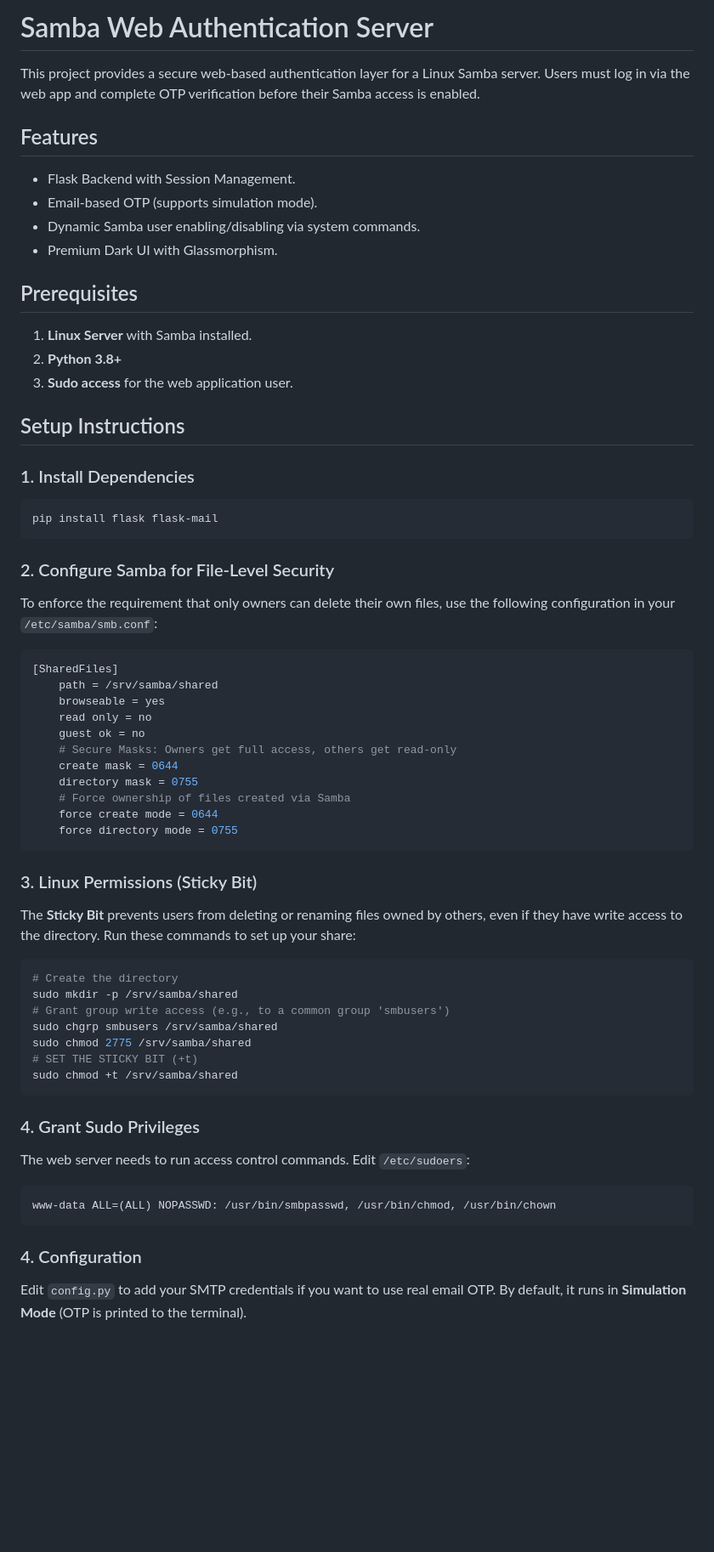
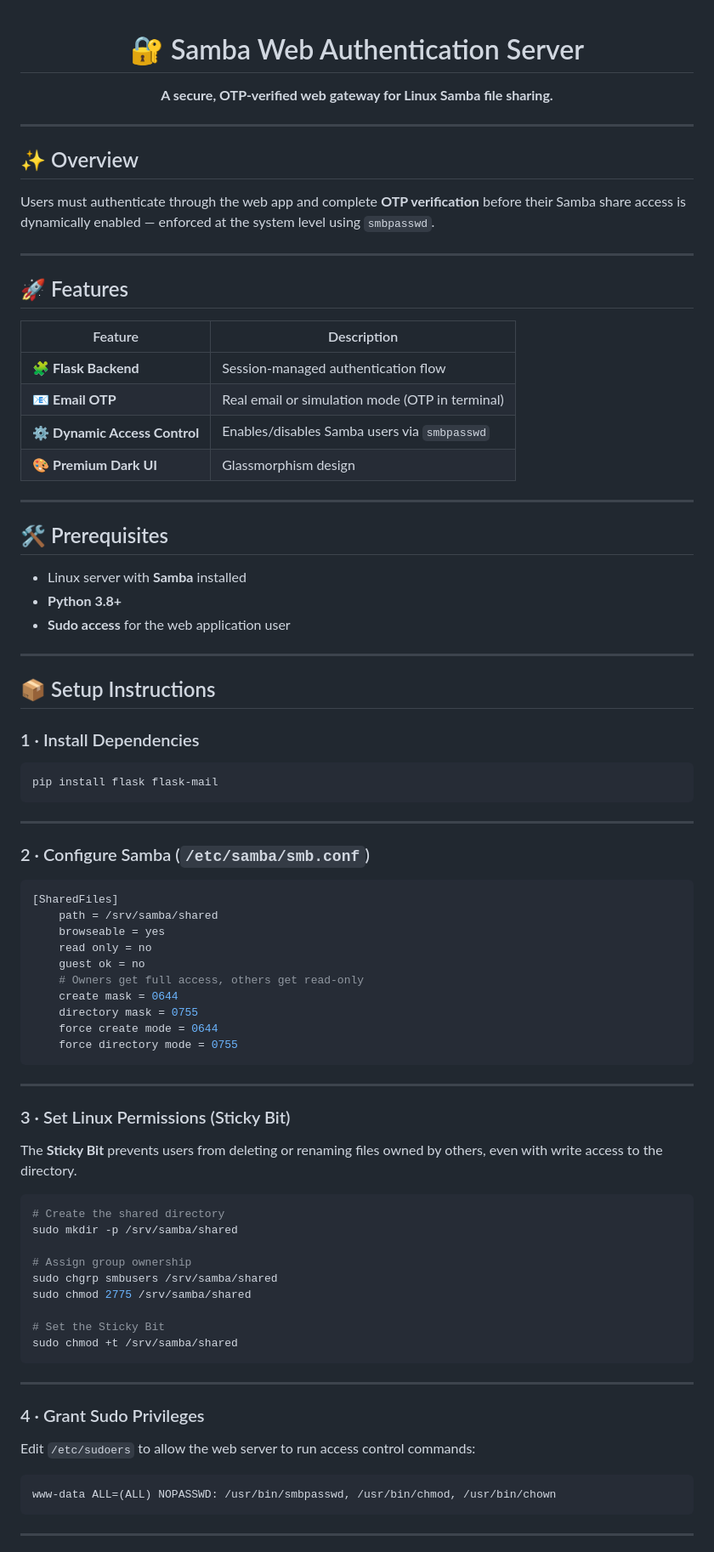
Before and after one commit to Galib-272/Samba_server_OS-project, a Markdown page: README.md, the part around one of its changes. Shown at 85% size. Drawn GitHub-style; blank space fills up the shorter version.

````diff
--- a/README.md
+++ b/README.md
@@ -1,27 +1,50 @@
-# Samba Web Authentication Server
+<div align="center">
 
-This project provides a secure web-based authentication layer for a Linux Samba server. Users must log in via the web app and complete OTP verification before their Samba access is enabled.
+# 🔐 Samba Web Authentication Server
 
-## Features
-- Flask Backend with Session Management.
-- Email-based OTP (supports simulation mode).
-- Dynamic Samba user enabling/disabling via system commands.
-- Premium Dark UI with Glassmorphism.
+**A secure, OTP-verified web gateway for Linux Samba file sharing.**
 
-## Prerequisites
-1. **Linux Server** with Samba installed.
-2. **Python 3.8+**
-3. **Sudo access** for the web application user.
 
-## Setup Instructions
+</div>
 
-### 1. Install Dependencies
+---
+
+## ✨ Overview
+
+Users must authenticate through the web app and complete **OTP verification** before their Samba share access is dynamically enabled — enforced at the system level using `smbpasswd`.
+
+---
+
+## 🚀 Features
+
+| Feature | Description |
+|---|---|
+| 🧩 **Flask Backend** | Session-managed authentication flow |
+| 📧 **Email OTP** | Real email or simulation mode (OTP in terminal) |
+| ⚙️ **Dynamic Access Control** | Enables/disables Samba users via `smbpasswd` |
+| 🎨 **Premium Dark UI** | Glassmorphism design |
+
+---
+
+## 🛠️ Prerequisites
+
+- Linux server with **Samba** installed
+- **Python 3.8+**
+- **Sudo access** for the web application user
+
+---
+
+## 📦 Setup Instructions
+
+### 1 · Install Dependencies
+
 ```bash
 pip install flask flask-mail
 ```
 
-### 2. Configure Samba for File-Level Security
-To enforce the requirement that only owners can delete their own files, use the following configuration in your `/etc/samba/smb.conf`:
+---
+
+### 2 · Configure Samba (`/etc/samba/smb.conf`)
 
 ```ini
 [SharedFiles]
@@ -29,33 +52,40 @@ To enforce the requirement that only owners can delete their own files, use the
     browseable = yes
     read only = no
     guest ok = no
-    # Secure Masks: Owners get full access, others get read-only
+    # Owners get full access, others get read-only
     create mask = 0644
     directory mask = 0755
-    # Force ownership of files created via Samba
     force create mode = 0644
     force directory mode = 0755
 ```
 
-### 3. Linux Permissions (Sticky Bit)
-The **Sticky Bit** prevents users from deleting or renaming files owned by others, even if they have write access to the directory. Run these commands to set up your share:
+---
+
+### 3 · Set Linux Permissions (Sticky Bit)
+
+The **Sticky Bit** prevents users from deleting or renaming files owned by others, even with write access to the directory.
 
 ```bash
-# Create the directory
+# Create the shared directory
 sudo mkdir -p /srv/samba/shared
-# Grant group write access (e.g., to a common group 'smbusers')
+
+# Assign group ownership
 sudo chgrp smbusers /srv/samba/shared
 sudo chmod 2775 /srv/samba/shared
-# SET THE STICKY BIT (+t)
+
+# Set the Sticky Bit
 sudo chmod +t /srv/samba/shared
 ```
 
-### 4. Grant Sudo Privileges
-The web server needs to run access control commands. Edit `/etc/sudoers`:
+---
+
+### 4 · Grant Sudo Privileges
+
+Edit `/etc/sudoers` to allow the web server to run access control commands:
+
 ```text
 www-data ALL=(ALL) NOPASSWD: /usr/bin/smbpasswd, /usr/bin/chmod, /usr/bin/chown
 ```
 
-### 4. Configuration
-Edit `config.py` to add your SMTP credentials if you want to use real email OTP. By default, it runs in **Simulation Mode** (OTP is printed to the terminal).
+---
 
````
Also changed, not shown: other parts of README.md (+75 -36 lines).
